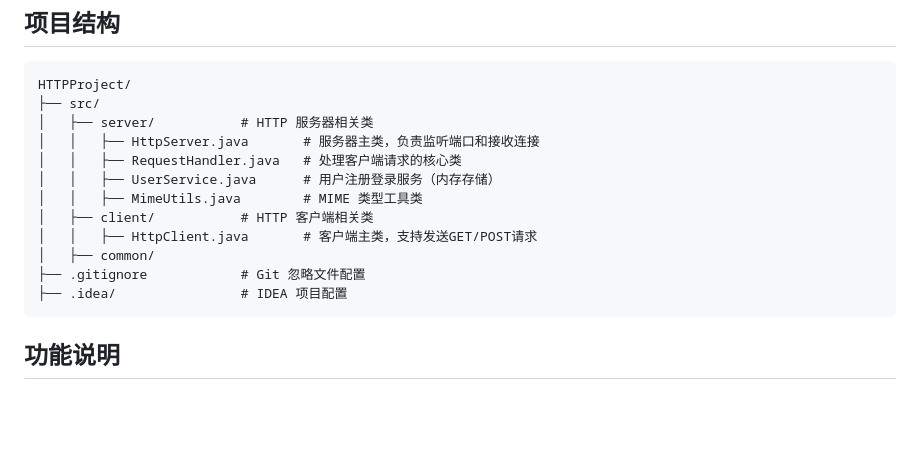
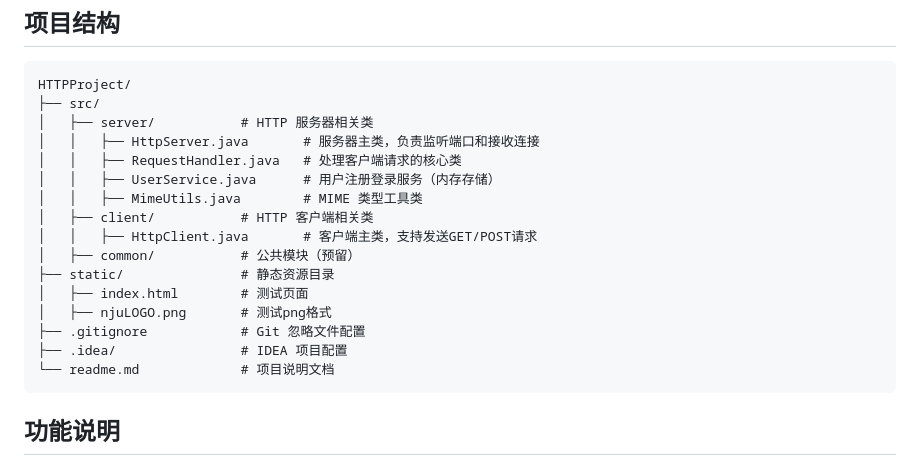
Before and after one commit to Rosolio/HTTPProject, a Markdown page: readme.md, the part around the change. GitHub-like rendering; blank space fills up the shorter version.

````diff
--- a/readme.md
+++ b/readme.md
@@ -14,9 +14,13 @@ HTTPProject/
 │   │   ├── MimeUtils.java        # MIME 类型工具类
 │   ├── client/           # HTTP 客户端相关类
 │   │   ├── HttpClient.java       # 客户端主类，支持发送GET/POST请求
-│   ├── common/
+│   ├── common/           # 公共模块（预留）
+├── static/               # 静态资源目录
+│   ├── index.html        # 测试页面
+│   ├── njuLOGO.png       # 测试png格式
 ├── .gitignore            # Git 忽略文件配置
 ├── .idea/                # IDEA 项目配置
+└── readme.md             # 项目说明文档
 ```
 
 ## 功能说明
````
